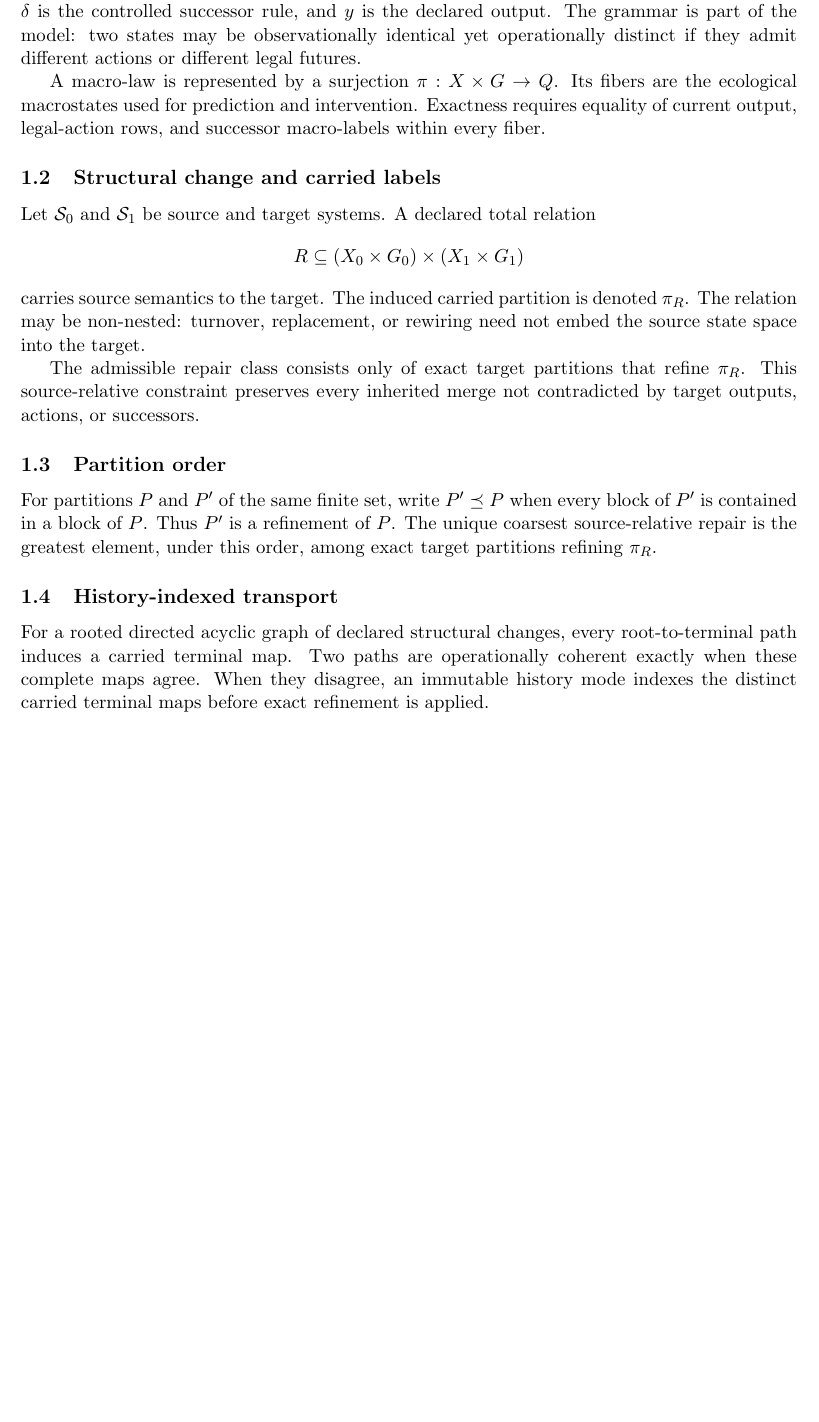
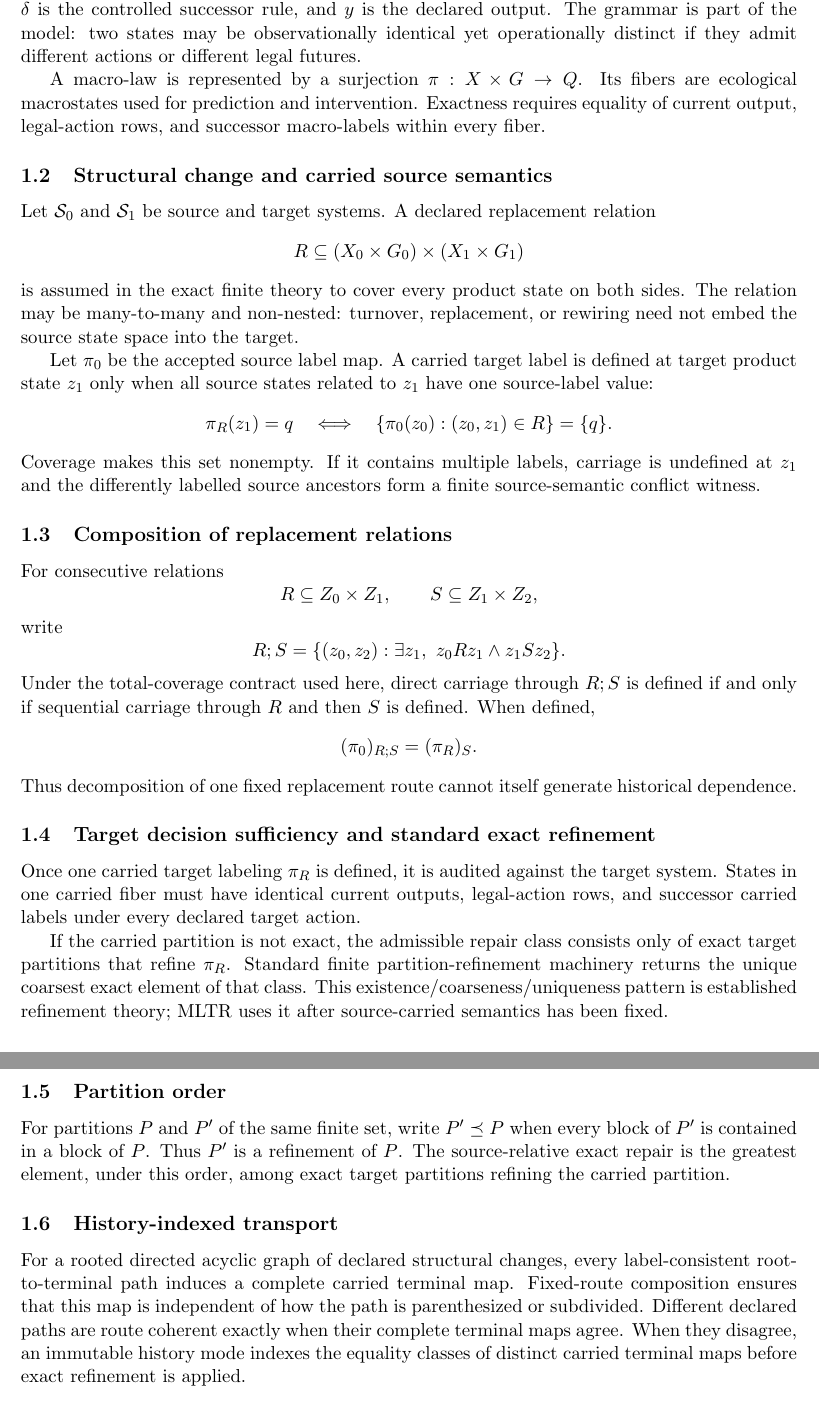
Before and after one commit to zuizui0223/mltr, a LaTeX document (manuscript/paper_a_supplement.tex, which reads manuscript/supplement_preliminaries.tex): part of page 2 of 6 before the commit and two parts of pages 2 and 3 of 7 after it, the two joined at a grey line, cut so that both start at the same text, the shorter picture padded with empty space. Compiled offline with pdfLaTeX.

Commit message:
Align supplement preliminaries with carried semantics

```diff
--- a/manuscript/supplement_preliminaries.tex
+++ b/manuscript/supplement_preliminaries.tex
@@ -7,19 +7,47 @@ A finite controlled ecological system is a tuple
 \]
 where $X$ is a finite state set, $A$ is a declared action alphabet, $G$ is the legal finite action grammar, $\delta$ is the controlled successor rule, and $y$ is the declared output. The grammar is part of the model: two states may be observationally identical yet operationally distinct if they admit different actions or different legal futures.
 
-A macro-law is represented by a surjection $\pi:X\times G\to Q$. Its fibers are the ecological macrostates used for prediction and intervention. Exactness requires equality of current output, legal-action rows, and successor macro-labels within every fiber.
+A macro-law is represented by a surjection $\pi:X\times G\to Q$. Its fibers are ecological macrostates used for prediction and intervention. Exactness requires equality of current output, legal-action rows, and successor macro-labels within every fiber.
 
-\subsection{Structural change and carried labels}
-Let $\mathcal{S}_0$ and $\mathcal{S}_1$ be source and target systems. A declared total relation
+\subsection{Structural change and carried source semantics}
+Let $\mathcal{S}_0$ and $\mathcal{S}_1$ be source and target systems. A declared replacement relation
 \[
 R\subseteq (X_0\times G_0)\times(X_1\times G_1)
 \]
-carries source semantics to the target. The induced carried partition is denoted $\pi_R$. The relation may be non-nested: turnover, replacement, or rewiring need not embed the source state space into the target.
+is assumed in the exact finite theory to cover every product state on both sides. The relation may be many-to-many and non-nested: turnover, replacement, or rewiring need not embed the source state space into the target.
 
-The admissible repair class consists only of exact target partitions that refine $\pi_R$. This source-relative constraint preserves every inherited merge not contradicted by target outputs, actions, or successors.
+Let $\pi_0$ be the accepted source label map. A carried target label is defined at target product state $z_1$ only when all source states related to $z_1$ have one source-label value:
+\[
+\pi_R(z_1)=q
+\quad\Longleftrightarrow\quad
+\{\pi_0(z_0):(z_0,z_1)\in R\}=\{q\}.
+\]
+Coverage makes this set nonempty. If it contains multiple labels, carriage is undefined at $z_1$ and the differently labelled source ancestors form a finite source-semantic conflict witness.
+
+\subsection{Composition of replacement relations}
+For consecutive relations
+\[
+R\subseteq Z_0\times Z_1,
+\qquad
+S\subseteq Z_1\times Z_2,
+\]
+write
+\[
+R;S=\{(z_0,z_2):\exists z_1,\ z_0Rz_1\land z_1Sz_2\}.
+\]
+Under the total-coverage contract used here, direct carriage through $R;S$ is defined if and only if sequential carriage through $R$ and then $S$ is defined. When defined,
+\[
+(\pi_0)_{R;S}=(\pi_R)_S.
+\]
+Thus decomposition of one fixed replacement route cannot itself generate historical dependence.
+
+\subsection{Target decision sufficiency and standard exact refinement}
+Once one carried target labeling $\pi_R$ is defined, it is audited against the target system. States in one carried fiber must have identical current outputs, legal-action rows, and successor carried labels under every declared target action.
+
+If the carried partition is not exact, the admissible repair class consists only of exact target partitions that refine $\pi_R$. Standard finite partition-refinement machinery returns the unique coarsest exact element of that class. This existence/coarseness/uniqueness pattern is established refinement theory; MLTR uses it after source-carried semantics has been fixed.
 
 \subsection{Partition order}
-For partitions $P$ and $P'$ of the same finite set, write $P'\preceq P$ when every block of $P'$ is contained in a block of $P$. Thus $P'$ is a refinement of $P$. The unique coarsest source-relative repair is the greatest element, under this order, among exact target partitions refining $\pi_R$.
+For partitions $P$ and $P'$ of the same finite set, write $P'\preceq P$ when every block of $P'$ is contained in a block of $P$. Thus $P'$ is a refinement of $P$. The source-relative exact repair is the greatest element, under this order, among exact target partitions refining the carried partition.
 
 \subsection{History-indexed transport}
-For a rooted directed acyclic graph of declared structural changes, every root-to-terminal path induces a carried terminal map. Two paths are operationally coherent exactly when these complete maps agree. When they disagree, an immutable history mode indexes the distinct carried terminal maps before exact refinement is applied.
+For a rooted directed acyclic graph of declared structural changes, every label-consistent root-to-terminal path induces a complete carried terminal map. Fixed-route composition ensures that this map is independent of how the path is parenthesized or subdivided. Different declared paths are route coherent exactly when their complete terminal maps agree. When they disagree, an immutable history mode indexes the equality classes of distinct carried terminal maps before exact refinement is applied.
```
